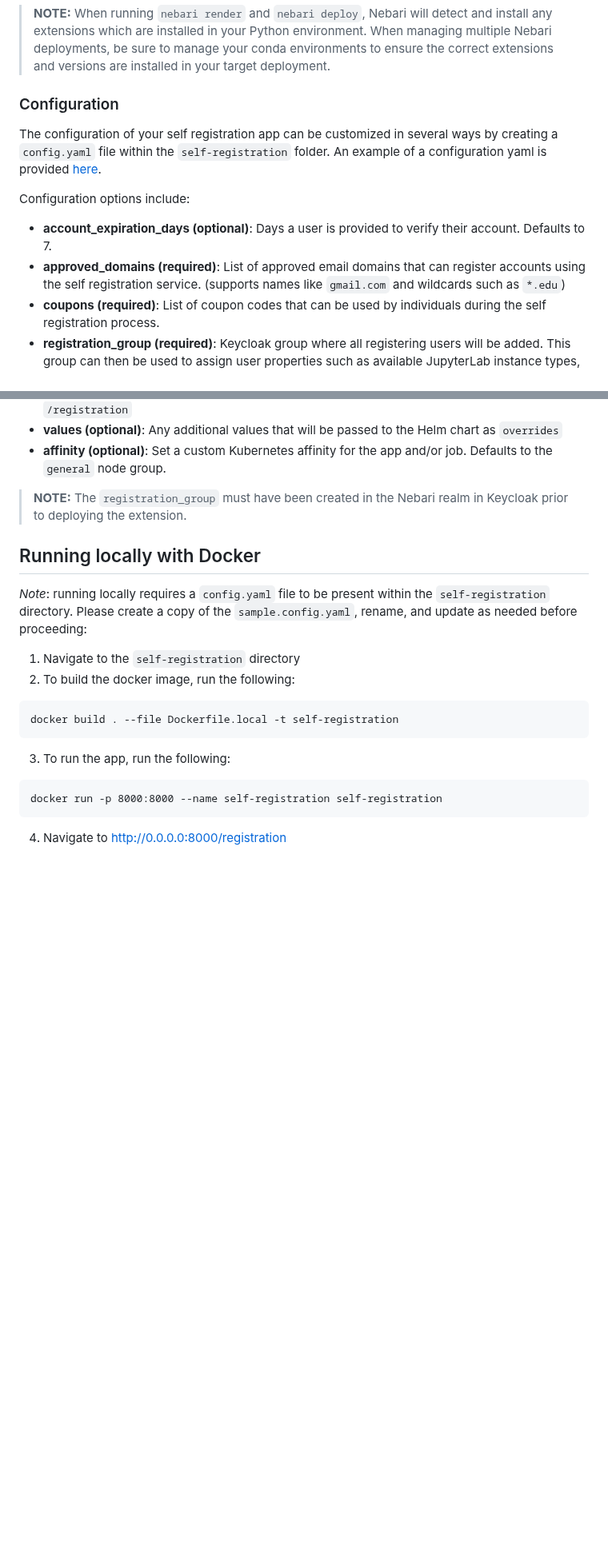
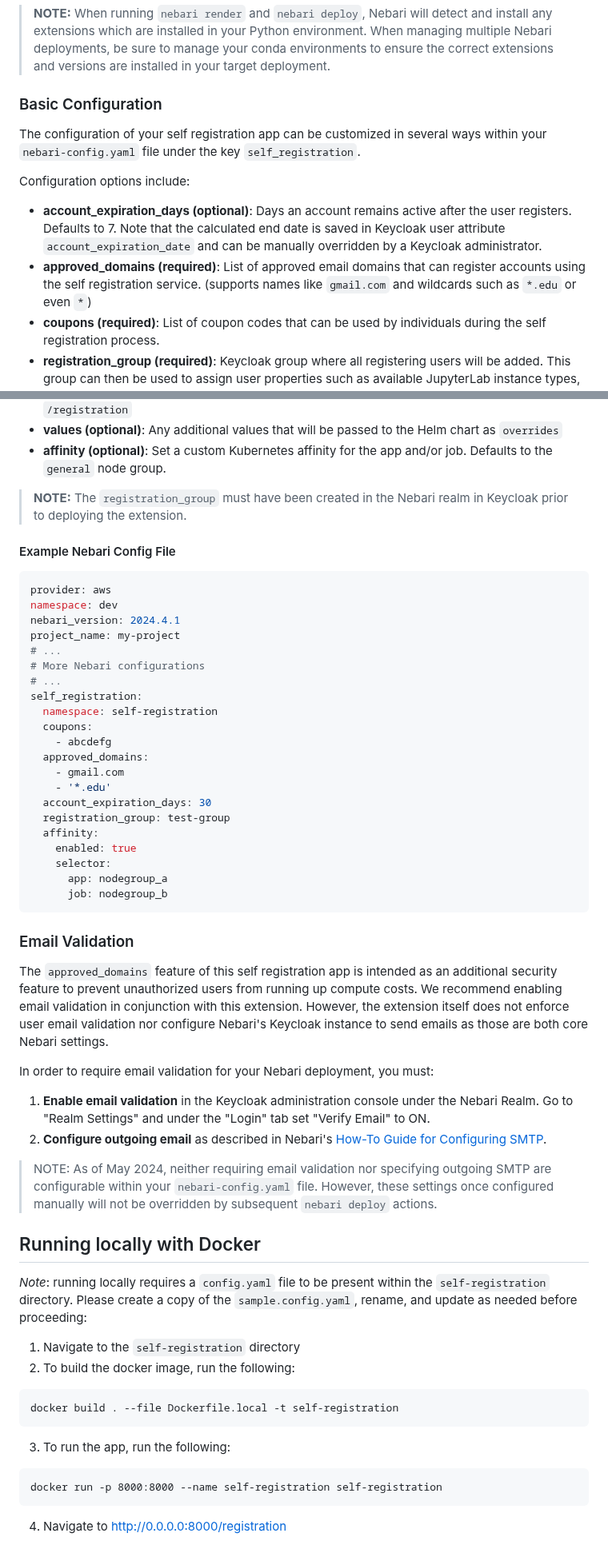
Before and after one commit to nebari-dev/nebari-self-registration, a Markdown page: README.md, 2 parts joined by grey strips. Shown at 80% size. Rendered like a GitHub page; blank space fills up the shorter version.

Commit message:
Fix errors, add section on SMTP config and additional explanations.

````diff
--- a/README.md
+++ b/README.md
@@ -22,14 +22,14 @@ In order to install this plugin as part of a Nebari deployment:
 > **NOTE:** When running `nebari render` and `nebari deploy`, Nebari will detect and install any extensions which are installed in your Python environment.  When managing multiple Nebari deployments, be sure to manage your conda environments to ensure the correct extensions and versions are installed in your target deployment.
 
 
-### Configuration
-The configuration of your self registration app can be customized in several ways by creating a `config.yaml` file within the `self-registration` folder. An example of a configuration yaml is provided [here](https://github.com/MetroStar/nebari-self-registration/blob/main/self-registration/config.sample.yaml).
+### Basic Configuration
+The configuration of your self registration app can be customized in several ways within your `nebari-config.yaml` file under the key `self_registration`.
 
 Configuration options include:
 
 
-- **account_expiration_days (optional)**: Days a user is provided to verify their account.  Defaults to 7.
-- **approved_domains (required)**: List of approved email domains that can register accounts using the self registration service.  (supports names like `gmail.com` and wildcards such as `*.edu`)
+- **account_expiration_days (optional)**: Days an account remains active after the user registers.  Defaults to 7.  Note that the calculated end date is saved in Keycloak user attribute `account_expiration_date` and can be manually overridden by a Keycloak administrator.
+- **approved_domains (required)**: List of approved email domains that can register accounts using the self registration service.  (supports names like `gmail.com` and wildcards such as `*.edu` or even `*`)
 - **coupons (required)**: List of coupon codes that can be used by individuals during the self registration process.
 - **registration_group (required)**: Keycloak group where all registering users will be added.  This group can then be used to assign user properties such as available JupyterLab instance types, app sharing permissions, etc.
 - **name (optional)**: Name for resources that this extension will deploy via Terraform and Helm.  Defaults to `self-registration`
@@ -40,6 +40,42 @@ Configuration options include:
 
 
 > **NOTE:** The `registration_group` must have been created in the Nebari realm in Keycloak prior to deploying the extension.
+
+#### Example Nebari Config File
+```yaml
+provider: aws
+namespace: dev
+nebari_version: 2024.4.1
+project_name: my-project
+# ...
+# More Nebari configurations
+# ...
+self_registration:
+  namespace: self-registration
+  coupons:
+    - abcdefg
+  approved_domains:
+    - gmail.com
+    - '*.edu'
+  account_expiration_days: 30
+  registration_group: test-group
+  affinity:
+    enabled: true
+    selector:
+      app: nodegroup_a
+      job: nodegroup_b
+```
+
+### Email Validation
+
+The `approved_domains` feature of this self registration app is intended as an additional security feature to prevent unauthorized users from running up compute costs.  We recommend enabling email validation in conjunction with this extension. However, the extension itself does not enforce user email validation nor configure Nebari's Keycloak instance to send emails as those are both core Nebari settings.
+
+In order to require email validation for your Nebari deployment, you must:
+
+1) **Enable email validation** in the Keycloak administration console under the Nebari Realm.  Go to "Realm Settings" and under the "Login" tab set "Verify Email" to ON.
+2) **Configure outgoing email** as described in Nebari's [How-To Guide for Configuring SMTP](https://www.nebari.dev/docs/how-tos/configuring-smtp).
+
+> NOTE: As of May 2024, neither requiring email validation nor specifying outgoing SMTP are configurable within your `nebari-config.yaml` file.  However, these settings once configured manually will not be overridden by subsequent `nebari deploy` actions.
 
 ## Running locally with Docker
 
````
Also changed, not shown: other parts of README.md (+2 -3 lines).
